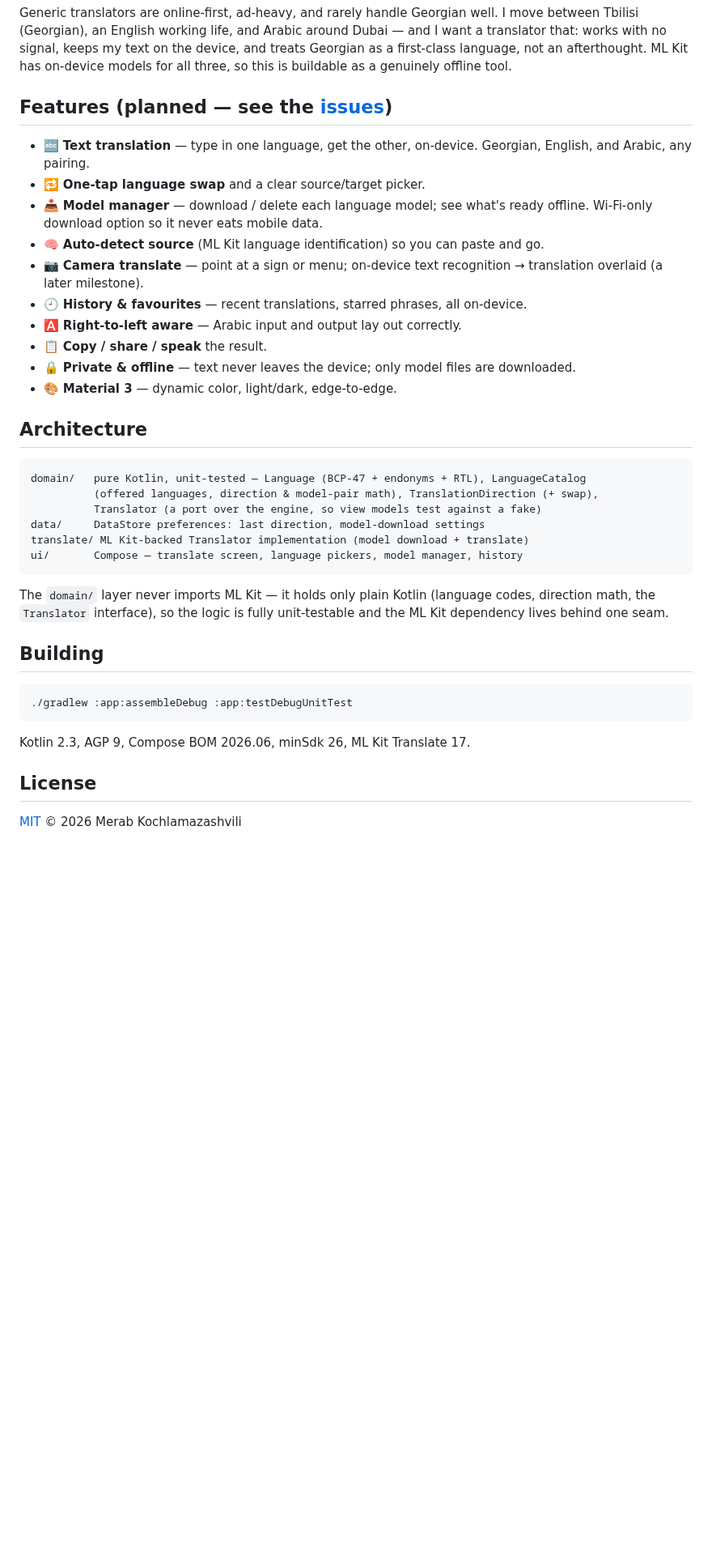
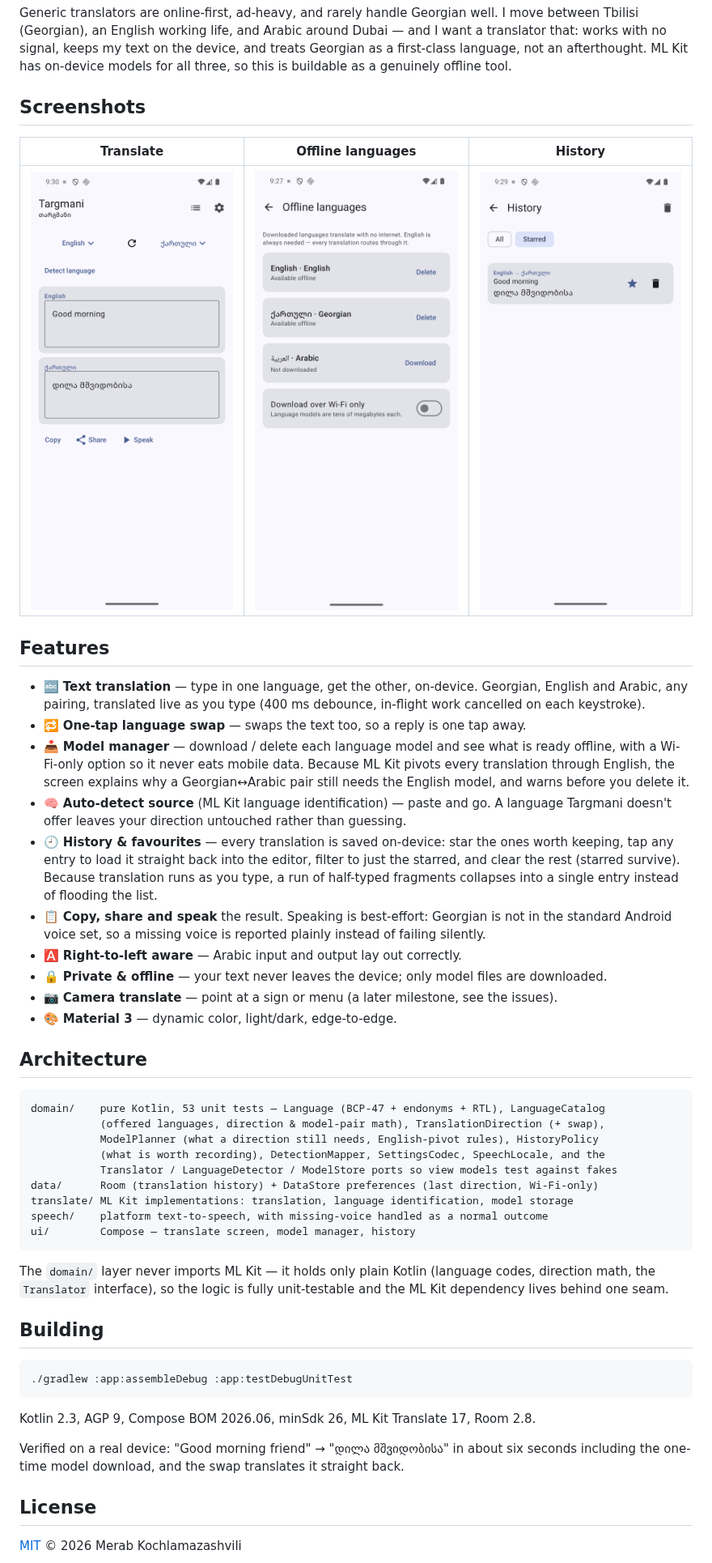
Before and after one commit to Meko123456/Targmani, a Markdown page: README.md, the part around the change. Shown at 81% size. Rendered like a GitHub page; pictures changed too: docs/screenshots/1-translate.png (added), docs/screenshots/2-offline-languages.png (added), docs/screenshots/3-history.png (added); blank space fills up the shorter version.

Commit message:
README: screenshots, real feature list, verified-on-device note
Three emulator screenshots (translate with a real Georgian result and the
copy/share/speak row, the offline-language manager, history with a starred
entry), plus a feature list that matches what actually shipped and an
architecture block naming the pure domain and the ML Kit seam. Records the
device verification: 'Good morning friend' translated in about six seconds
including the one-time model download.

Closes #13

````diff
--- a/README.md
+++ b/README.md
@@ -18,31 +18,47 @@ that: works with no signal, keeps my text on the device, and treats Georgian as
 language, not an afterthought. ML Kit has on-device models for all three, so this is buildable
 as a genuinely offline tool.
 
-## Features (planned — see the [issues](https://github.com/Meko123456/Targmani/issues))
+## Screenshots
 
-- 🔤 **Text translation** — type in one language, get the other, on-device. Georgian, English,
-  and Arabic, any pairing.
-- 🔁 **One-tap language swap** and a clear source/target picker.
-- 📥 **Model manager** — download / delete each language model; see what's ready offline. Wi-Fi-only
-  download option so it never eats mobile data.
-- 🧠 **Auto-detect source** (ML Kit language identification) so you can paste and go.
-- 📷 **Camera translate** — point at a sign or menu; on-device text recognition → translation
-  overlaid (a later milestone).
-- 🕘 **History & favourites** — recent translations, starred phrases, all on-device.
+| Translate | Offline languages | History |
+|:---:|:---:|:---:|
+| ![Translate](docs/screenshots/1-translate.png) | ![Offline languages](docs/screenshots/2-offline-languages.png) | ![History](docs/screenshots/3-history.png) |
+
+## Features
+
+- 🔤 **Text translation** — type in one language, get the other, on-device. Georgian, English
+  and Arabic, any pairing, translated live as you type (400 ms debounce, in-flight work cancelled
+  on each keystroke).
+- 🔁 **One-tap language swap** — swaps the text too, so a reply is one tap away.
+- 📥 **Model manager** — download / delete each language model and see what is ready offline,
+  with a Wi-Fi-only option so it never eats mobile data. Because ML Kit pivots every translation
+  through English, the screen explains why a Georgian↔Arabic pair still needs the English model,
+  and warns before you delete it.
+- 🧠 **Auto-detect source** (ML Kit language identification) — paste and go. A language Targmani
+  doesn't offer leaves your direction untouched rather than guessing.
+- 🕘 **History & favourites** — every translation is saved on-device: star the ones worth keeping,
+  tap any entry to load it straight back into the editor, filter to just the starred, and clear
+  the rest (starred survive). Because translation runs as you type, a run of half-typed fragments
+  collapses into a single entry instead of flooding the list.
+- 📋 **Copy, share and speak** the result. Speaking is best-effort: Georgian is not in the standard
+  Android voice set, so a missing voice is reported plainly instead of failing silently.
 - 🅰️ **Right-to-left aware** — Arabic input and output lay out correctly.
-- 📋 **Copy / share / speak** the result.
-- 🔒 **Private & offline** — text never leaves the device; only model files are downloaded.
+- 🔒 **Private & offline** — your text never leaves the device; only model files are downloaded.
+- 📷 **Camera translate** — point at a sign or menu (a later milestone, see the issues).
 - 🎨 **Material 3** — dynamic color, light/dark, edge-to-edge.
 
 ## Architecture
 
 ```
-domain/   pure Kotlin, unit-tested — Language (BCP-47 + endonyms + RTL), LanguageCatalog
-          (offered languages, direction & model-pair math), TranslationDirection (+ swap),
-          Translator (a port over the engine, so view models test against a fake)
-data/     DataStore preferences: last direction, model-download settings
-translate/ ML Kit-backed Translator implementation (model download + translate)
-ui/       Compose — translate screen, language pickers, model manager, history
+domain/    pure Kotlin, 53 unit tests — Language (BCP-47 + endonyms + RTL), LanguageCatalog
+           (offered languages, direction & model-pair math), TranslationDirection (+ swap),
+           ModelPlanner (what a direction still needs, English-pivot rules), HistoryPolicy
+           (what is worth recording), DetectionMapper, SettingsCodec, SpeechLocale, and the
+           Translator / LanguageDetector / ModelStore ports so view models test against fakes
+data/      Room (translation history) + DataStore preferences (last direction, Wi-Fi-only)
+translate/ ML Kit implementations: translation, language identification, model storage
+speech/    platform text-to-speech, with missing-voice handled as a normal outcome
+ui/        Compose — translate screen, model manager, history
 ```
 
 The `domain/` layer never imports ML Kit — it holds only plain Kotlin (language codes,
@@ -55,7 +71,10 @@ ML Kit dependency lives behind one seam.
 ./gradlew :app:assembleDebug :app:testDebugUnitTest
 ```
 
-Kotlin 2.3, AGP 9, Compose BOM 2026.06, minSdk 26, ML Kit Translate 17.
+Kotlin 2.3, AGP 9, Compose BOM 2026.06, minSdk 26, ML Kit Translate 17, Room 2.8.
+
+Verified on a real device: "Good morning friend" → "დილა მშვიდობისა" in about six seconds
+including the one-time model download, and the swap translates it straight back.
 
 ## License
 
````
